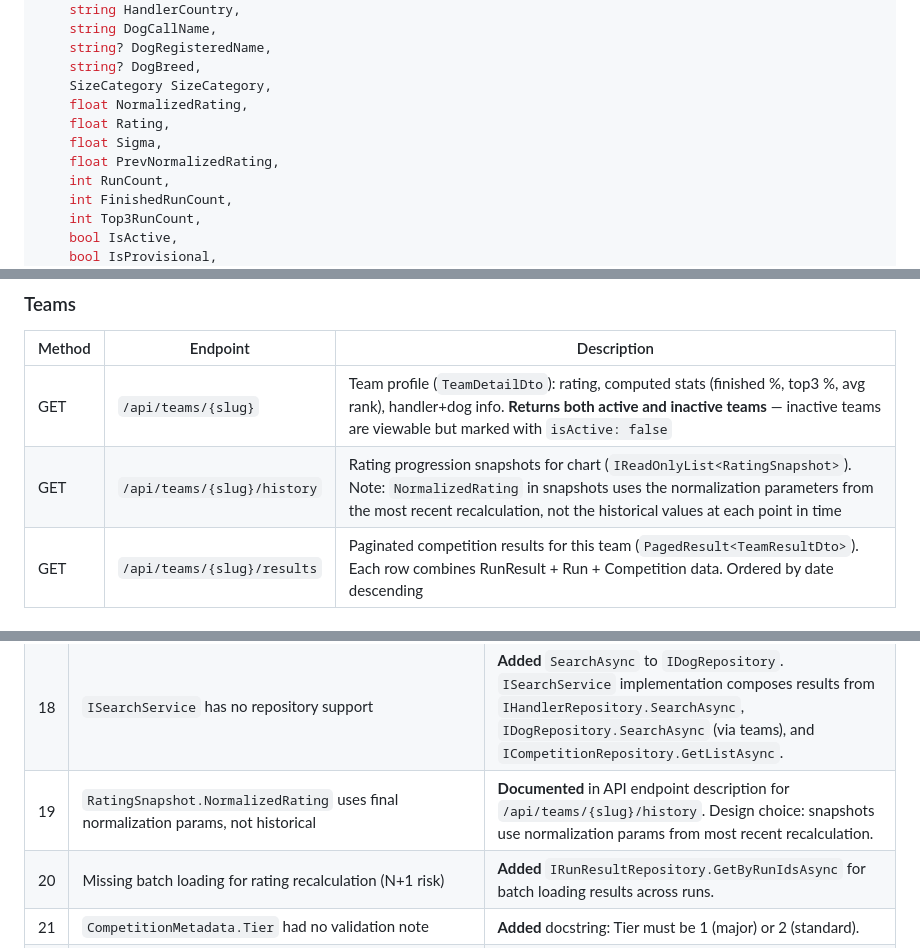
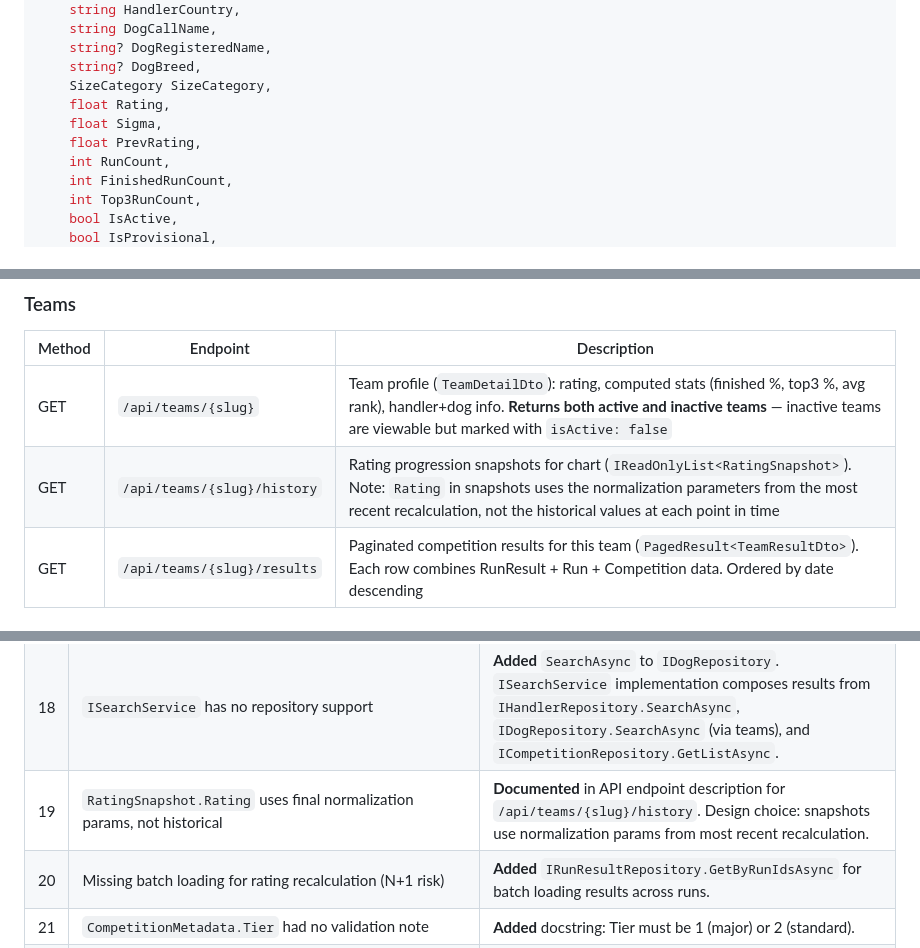
Before and after one commit to strakamichal/adw-rating, a Markdown page: docs/04-architecture-and-interfaces.md, 3 parts joined by grey strips. Rendered like a GitHub page.

```diff
--- a/docs/04-architecture-and-interfaces.md
+++ b/docs/04-architecture-and-interfaces.md
@@ -442,10 +441,9 @@ public record TeamDetailDto(
     string? DogRegisteredName,
     string? DogBreed,
     SizeCategory SizeCategory,
-    float NormalizedRating,
     float Rating,
     float Sigma,
-    float PrevNormalizedRating,
+    float PrevRating,
     int RunCount,
     int FinishedRunCount,
     int Top3RunCount,
@@ -573,7 +573,7 @@ Base path: `/api`
 | Method | Endpoint | Description |
 |--------|----------|-------------|
 | GET | `/api/teams/{slug}` | Team profile (`TeamDetailDto`): rating, computed stats (finished %, top3 %, avg rank), handler+dog info. **Returns both active and inactive teams** — inactive teams are viewable but marked with `isActive: false` |
-| GET | `/api/teams/{slug}/history` | Rating progression snapshots for chart (`IReadOnlyList<RatingSnapshot>`). Note: `NormalizedRating` in snapshots uses the normalization parameters from the most recent recalculation, not the historical values at each point in time |
+| GET | `/api/teams/{slug}/history` | Rating progression snapshots for chart (`IReadOnlyList<RatingSnapshot>`). Note: `Rating` in snapshots uses the normalization parameters from the most recent recalculation, not the historical values at each point in time |
 | GET | `/api/teams/{slug}/results` | Paginated competition results for this team (`PagedResult<TeamResultDto>`). Each row combines RunResult + Run + Competition data. Ordered by date descending |
 
 ### Handlers
@@ -794,7 +794,7 @@ Issues identified during specification review and their resolutions:
 | 16 | No DTO definitions — API contract incomplete | **Added** full DTO definitions section: `TeamRankingDto`, `TeamDetailDto`, `TeamResultDto`, `HandlerDetailDto`, `HandlerTeamSummaryDto`, `CompetitionDetailDto`, `RunSummaryDto`, `RunResultDto`. |
 | 17 | No service interfaces for team/handler profiles | **Added** `ITeamProfileService` (detail + results) and `IHandlerProfileService` (detail with peak ratings). Controllers stay thin. |
 | 18 | `ISearchService` has no repository support | **Added** `SearchAsync` to `IDogRepository`. `ISearchService` implementation composes results from `IHandlerRepository.SearchAsync`, `IDogRepository.SearchAsync` (via teams), and `ICompetitionRepository.GetListAsync`. |
-| 19 | `RatingSnapshot.NormalizedRating` uses final normalization params, not historical | **Documented** in API endpoint description for `/api/teams/{slug}/history`. Design choice: snapshots use normalization params from most recent recalculation. |
+| 19 | `RatingSnapshot.Rating` uses final normalization params, not historical | **Documented** in API endpoint description for `/api/teams/{slug}/history`. Design choice: snapshots use normalization params from most recent recalculation. |
 | 20 | Missing batch loading for rating recalculation (N+1 risk) | **Added** `IRunResultRepository.GetByRunIdsAsync` for batch loading results across runs. |
 | 21 | `CompetitionMetadata.Tier` had no validation note | **Added** docstring: Tier must be 1 (major) or 2 (standard). |
 | 22 | Inactive teams not explicitly documented in API | **Clarified** `GET /api/teams/{slug}` returns both active and inactive teams. Rankings endpoint only returns active teams. |
```
Also changed, not shown: other parts of docs/04-architecture-and-interfaces.md (+7 -6 lines).
